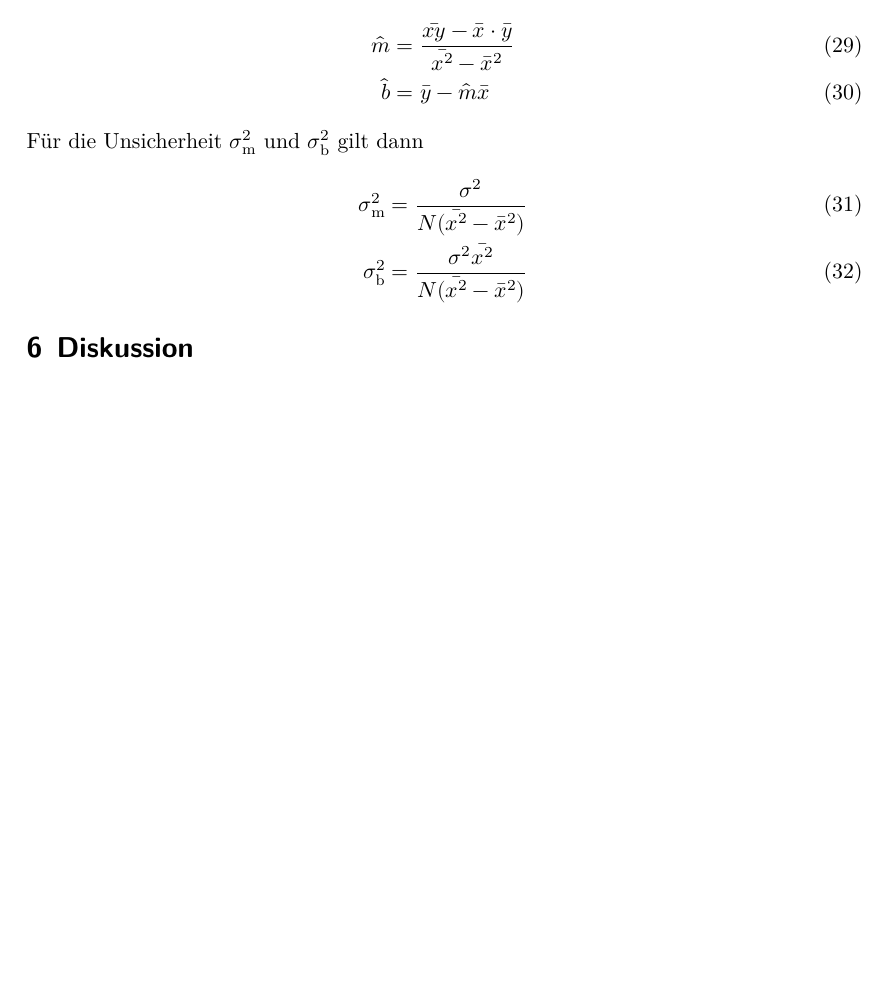
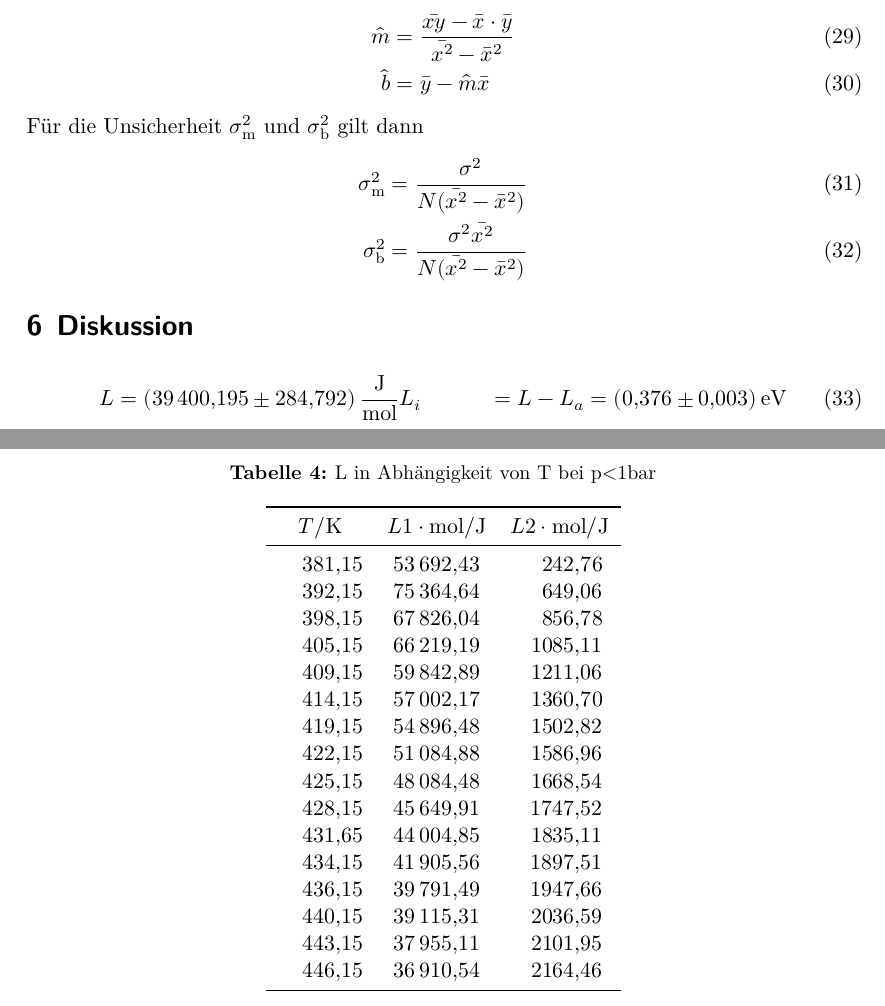
Before and after one commit to chris-topher6/Anfaenger-Praktikum, a LaTeX document (V203/main.tex, which reads V203/Content/diskussion.tex): part of page 13 of 13 before the commit and two parts of pages 13 and 14 of 14 after it, the two joined at a grey line, cut so that both start at the same text, the shorter picture padded with empty space. Compiled offline with XeLaTeX.

Commit message:
Ergebnisse sind drin

```diff
--- a/V203/Content/diskussion.tex
+++ b/V203/Content/diskussion.tex
@@ -1,2 +1,34 @@
 \section{Diskussion}
 \label{sec:Diskussion}
+\begin{align}
+L&=\SI{39400.195\pm284.792}{\joule\per\mole}
+L_i&=L-L_a=\SI{0.376 \pm 0.003}{\electronvolt}
+\end{align}
+\begin{table}
+    \centering
+        \label{tab:L}
+        \caption{L in Abhängigkeit von T bei p<1bar}
+        \sisetup{table-format=5.2}
+        \begin{tabular}{S S S}
+          \toprule
+          {$T / \si{\kelvin}$} & {$ L1 \cdot \si{\mole\per\joule}$} & {$ L2 \cdot \si{\mole\per\joule}$} \\
+          \midrule
+          381.15 &   53692.43 &     242.76 \\
+          392.15 &   75364.64 &     649.06 \\
+          398.15 &   67826.04 &     856.78 \\
+          405.15 &   66219.19 &    1085.11 \\
+          409.15 &   59842.89 &    1211.06 \\
+          414.15 &   57002.17 &    1360.70 \\
+          419.15 &   54896.48 &    1502.82 \\
+          422.15 &   51084.88 &    1586.96 \\
+          425.15 &   48084.48 &    1668.54 \\
+          428.15 &   45649.91 &    1747.52 \\
+          431.65 &   44004.85 &    1835.11 \\
+          434.15 &   41905.56 &    1897.51 \\
+          436.15 &   39791.49 &    1947.66 \\
+          440.15 &   39115.31 &    2036.59 \\
+          443.15 &   37955.11 &    2101.95 \\
+          446.15 &   36910.54 &    2164.46 \\
+          \bottomrule
+        \end{tabular}
+      \end{table}
```
